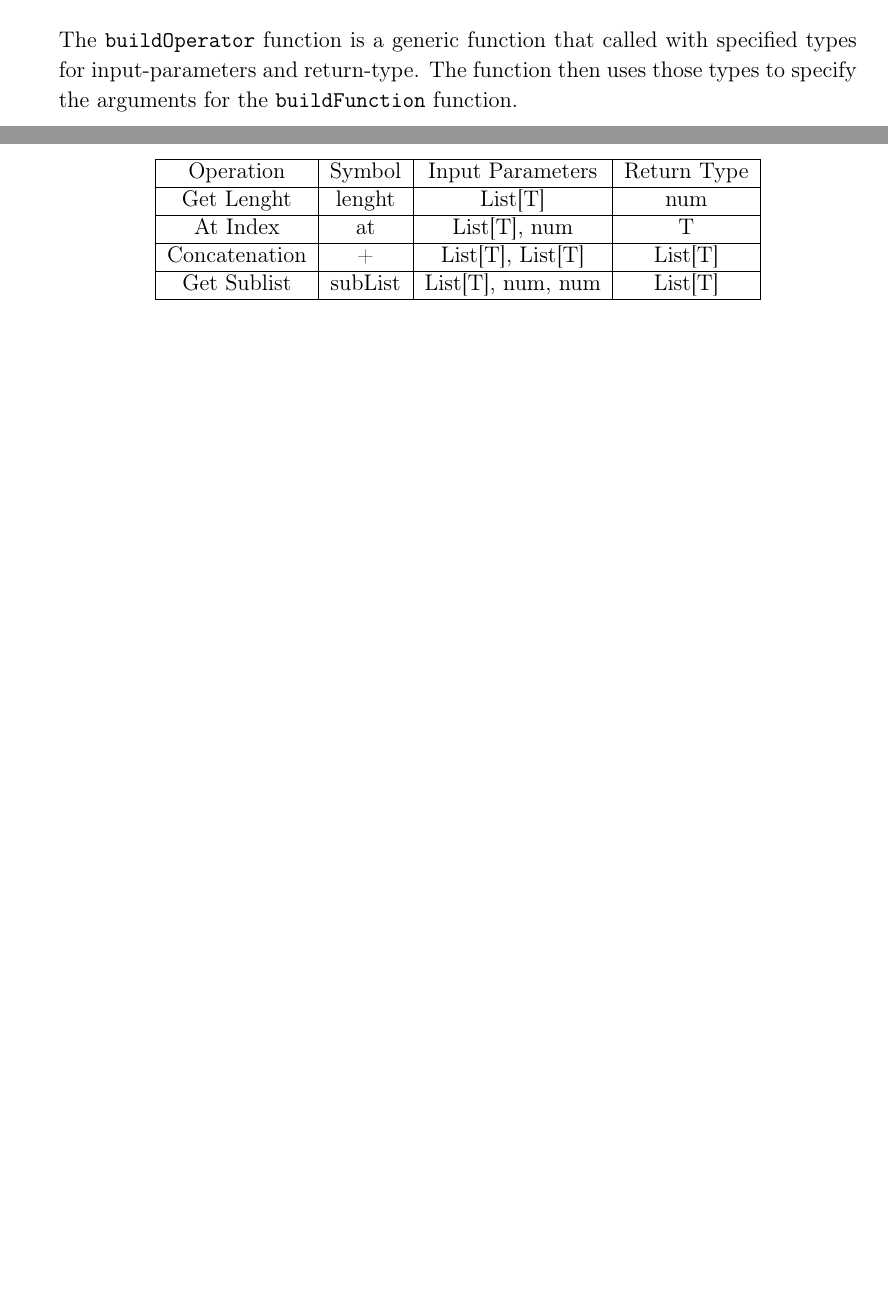
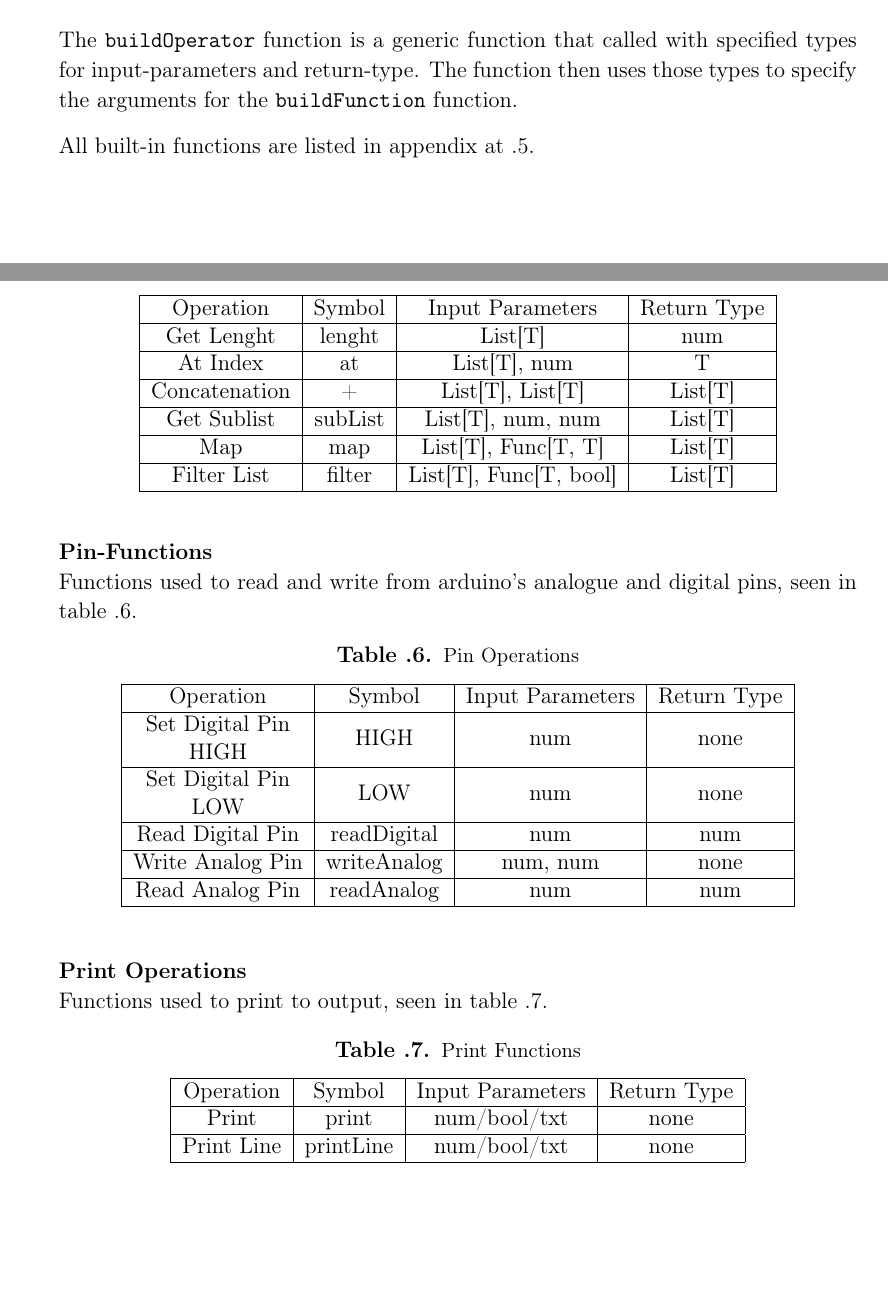
Before and after one commit to HotCL/P4-HCL, a LaTeX thesis (report/main.tex, which reads report/4.Solution/BuiltInFunctions.tex): two parts of pages 63 and 64 of 77 before the commit and two parts of pages 63 and 78 of 78 after it, joined at a grey line, cut so that both start at the same text, the shorter picture padded with empty space. Compiled offline with pdfLaTeX.

Commit message:
More Built-ins added to appendix

```diff
--- a/report/4.Solution/BuiltInFunctions.tex
+++ b/report/4.Solution/BuiltInFunctions.tex
@@ -132,13 +58 @@ Functions used to manipulate or monitor lists, seen in table \ref{tbl:list}.
-\begin{table}[h]
-	\centering
-	\caption{List Operations}
-	\label{tbl:list}
-	\begin{tabular}{|c|c|c|c|}
-		\hline
-		Operation     & Symbol  & Input Parameters         & Return Type \\ \hline
-		Get Lenght    & lenght  & List{[}T{]}              & num         \\ \hline
-		At Index      & at      & List{[}T{]}, num         & T           \\ \hline
-		Concatenation & +       & List{[}T{]}, List{[}T{]} & List{[}T{]} \\ \hline
-		Get Sublist   & subList & List{[}T{]}, num, num    & List{[}T{]} \\ \hline
-	\end{tabular}
-\end{table}
+All built-in functions are listed in appendix at \ref{builtinAppend}.
```
Also changed, not shown: report/Appendix/0.AppendixCtrl.tex (+2 -0 lines), report/Appendix/BuiltInFunctionsAppend.tex (added, +122 -0 lines), report/4.Solution/BuiltInFunctions.tex (74 more changed lines).
